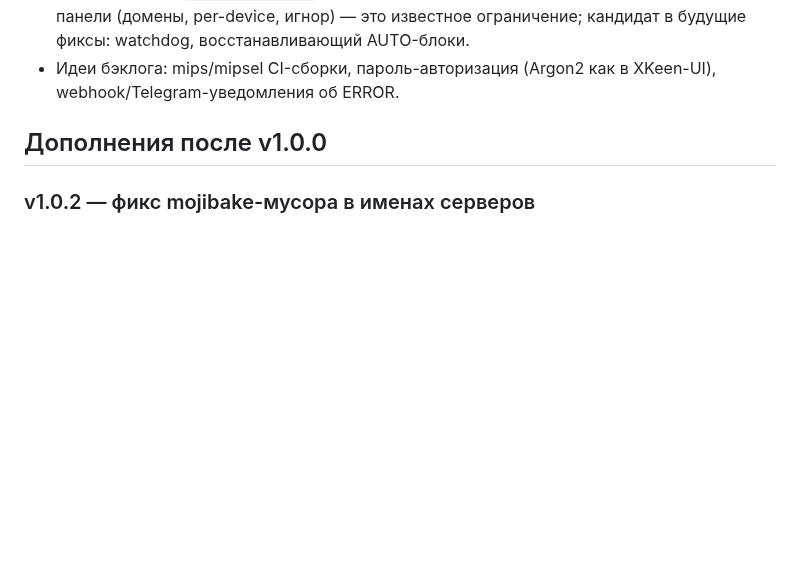
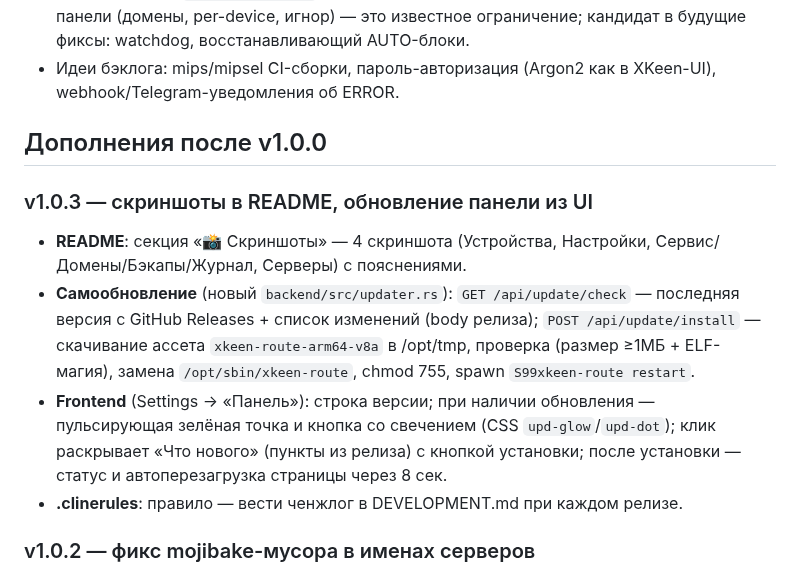
Before and after one commit to nickitafedorov2012-code/xkeen-ui-ext, a Markdown page: DEVELOPMENT.md, the part around the change. Drawn GitHub-style; blank space fills up the shorter version.

```diff
--- a/DEVELOPMENT.md
+++ b/DEVELOPMENT.md
@@ -279,6 +279,12 @@
 
 ## Дополнения после v1.0.0
 
+### v1.0.3 — скриншоты в README, обновление панели из UI
+- **README**: секция «📸 Скриншоты» — 4 скриншота (Устройства, Настройки, Сервис/Домены/Бэкапы/Журнал, Серверы) с пояснениями.
+- **Самообновление** (новый `backend/src/updater.rs`): `GET /api/update/check` — последняя версия с GitHub Releases + список изменений (body релиза); `POST /api/update/install` — скачивание ассета `xkeen-route-arm64-v8a` в /opt/tmp, проверка (размер ≥1МБ + ELF-магия), замена `/opt/sbin/xkeen-route`, chmod 755, spawn `S99xkeen-route restart`.
+- **Frontend** (Settings → «Панель»): строка версии; при наличии обновления — пульсирующая зелёная точка и кнопка со свечением (CSS `upd-glow`/`upd-dot`); клик раскрывает «Что нового» (пункты из релиза) с кнопкой установки; после установки — статус и автоперезагрузка страницы через 8 сек.
+- **.clinerules**: правило — вести ченжлог в DEVELOPMENT.md при каждом релизе.
+
 ### v1.0.2 — фикс mojibake-мусора в именах серверов
 - **Симптом**: после «Применить игнор-лист» имена серверов в UI — мусор («ЁвЛЗЛВЗо ¼Д¶…»), мусорные варианты попадали в exclude-filter config.yaml.
 - **Корень**: имя статического прокси в config.yaml было mojibake-рендерингом cp866 («ЁЯЗлЁЯЗо ╨д╨╕╨╜╨╗╤П╨╜╨┤╨╕╤П [тЪб …]» = «🇫🇮 Финляндия [⚡ …]»), а `fix_mojibake` применял таблицы **посимвольно смешанно** (cp1251→cp1252→cp866 через or_else) — ремонт порождал новый мусор («а тЯЗл ЬЯыЗо ⚡⚡⚡»), проходивший проверку `has_cyrillic`.
```
Also changed, not shown: README.md (+43 -0 lines), docs/screenshots/devices.png (added), docs/screenshots/servers.png (added), docs/screenshots/service.png (added), docs/screenshots/settings.png (added), 6 other files.
